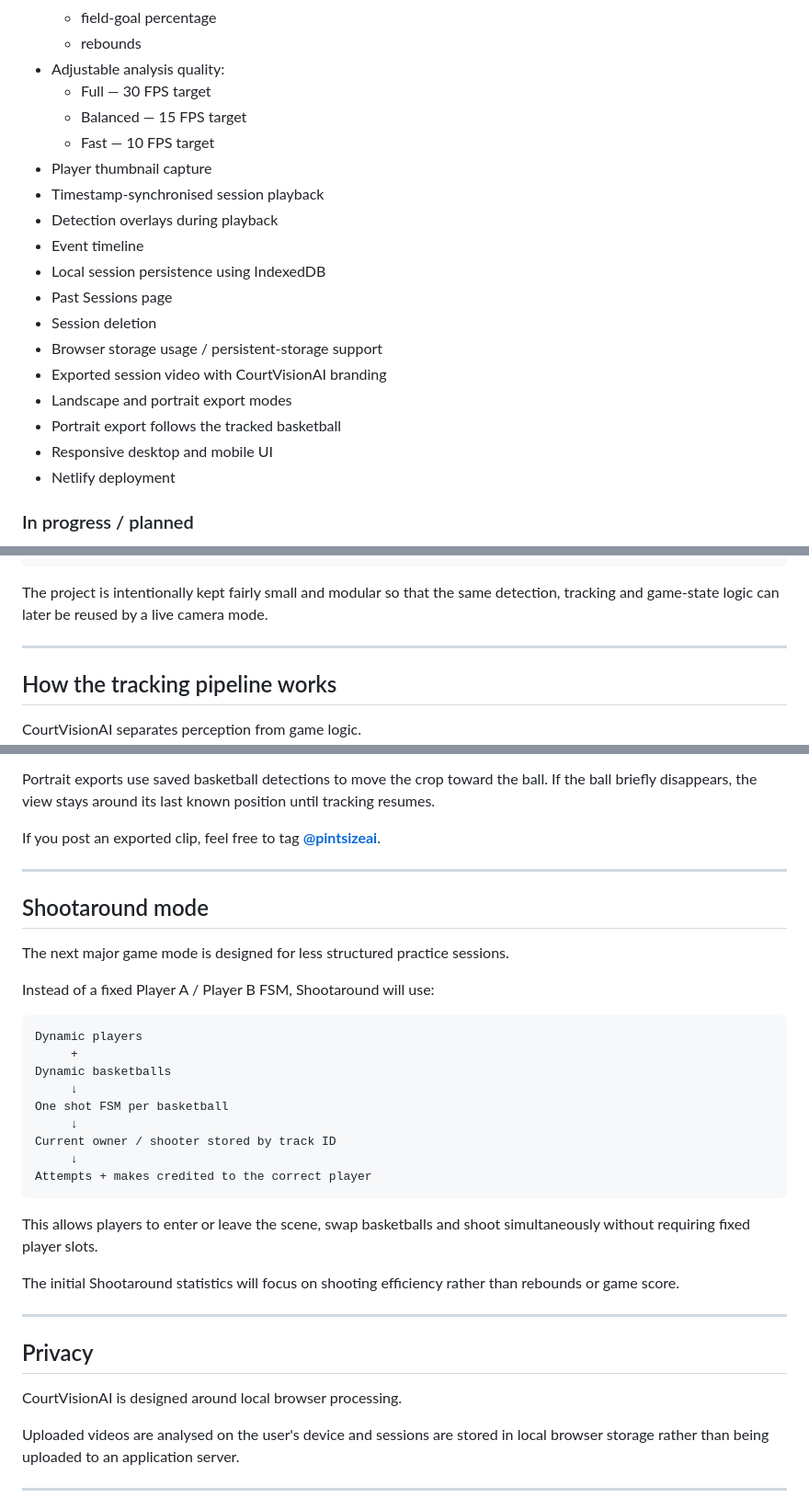
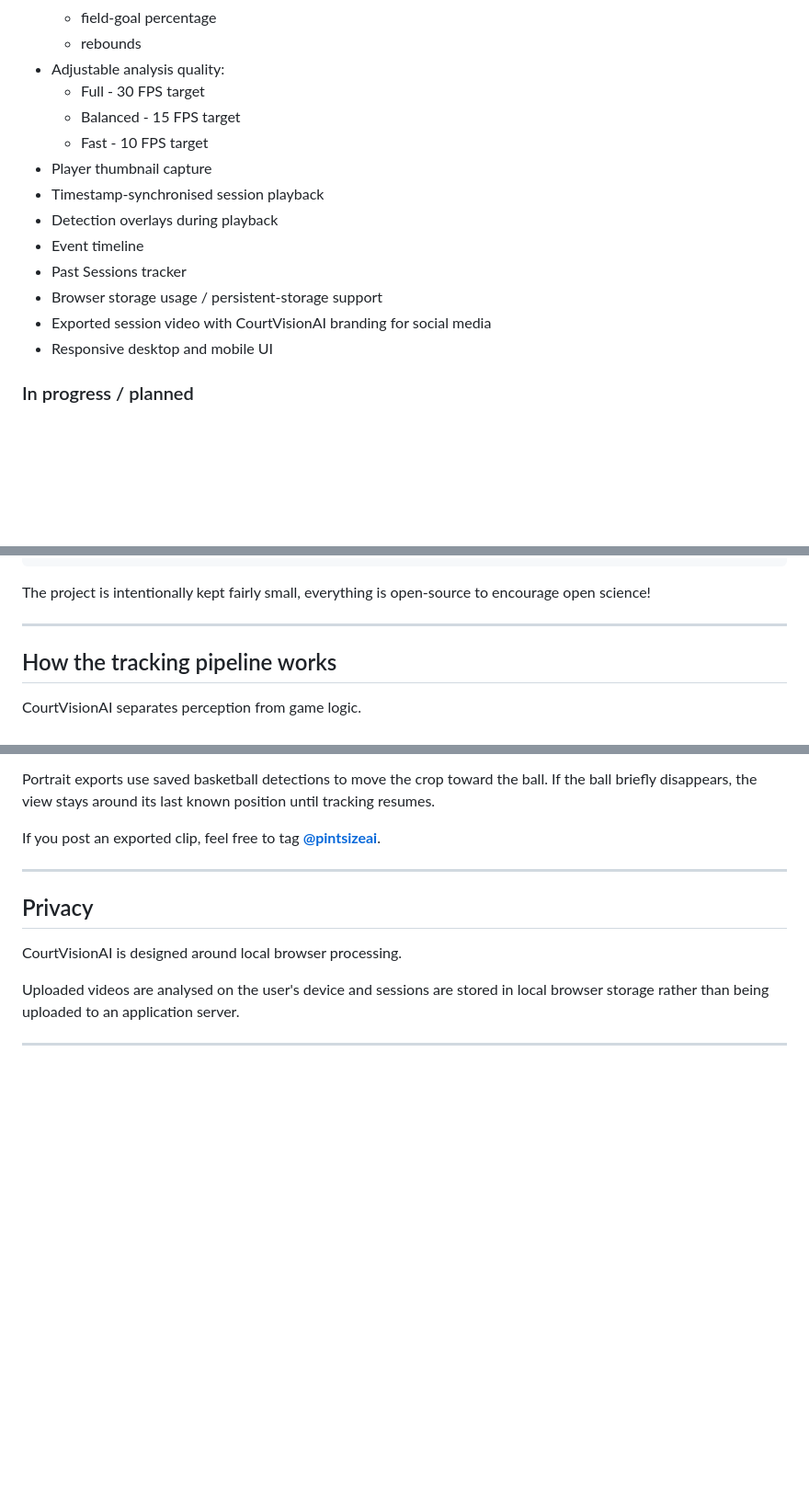
Before and after one commit to team-daniel/CourtVisionAI, a Markdown page: README.md, 3 parts joined by grey strips. Shown at 92% size. Rendered like a GitHub page; blank space fills up the shorter version.

Commit message:
Changed README text

````diff
--- a/README.md
+++ b/README.md
@@ -67,22 +67,17 @@ The focus is currently on simple side-view basketball footage where the basket,
   - field-goal percentage
   - rebounds
 - Adjustable analysis quality:
-  - Full — 30 FPS target
-  - Balanced — 15 FPS target
-  - Fast — 10 FPS target
+  - Full - 30 FPS target
+  - Balanced - 15 FPS target
+  - Fast - 10 FPS target
 - Player thumbnail capture
 - Timestamp-synchronised session playback
 - Detection overlays during playback
 - Event timeline
-- Local session persistence using IndexedDB
-- Past Sessions page
-- Session deletion
+- Past Sessions tracker
 - Browser storage usage / persistent-storage support
-- Exported session video with CourtVisionAI branding
-- Landscape and portrait export modes
-- Portrait export follows the tracked basketball
+- Exported session video with CourtVisionAI branding for social media
 - Responsive desktop and mobile UI
-- Netlify deployment
 
 ### In progress / planned
 
@@ -202,7 +178,7 @@ CourtVisionAI/
 └── vite.config.ts
 ```
 
-The project is intentionally kept fairly small and modular so that the same detection, tracking and game-state logic can later be reused by a live camera mode.
+The project is intentionally kept fairly small, everything is open-source to encourage open science!
 
 ---
 
@@ -279,30 +255,6 @@ If you post an exported clip, feel free to tag **[@pintsizeai](https://www.tikto
 
 ---
 
-## Shootaround mode
-
-The next major game mode is designed for less structured practice sessions.
-
-Instead of a fixed Player A / Player B FSM, Shootaround will use:
-
-```text
-Dynamic players
-     +
-Dynamic basketballs
-     ↓
-One shot FSM per basketball
-     ↓
-Current owner / shooter stored by track ID
-     ↓
-Attempts + makes credited to the correct player
-```
-
-This allows players to enter or leave the scene, swap basketballs and shoot simultaneously without requiring fixed player slots.
-
-The initial Shootaround statistics will focus on shooting efficiency rather than rebounds or game score.
-
----
-
 ## Privacy
 
 CourtVisionAI is designed around local browser processing.
````
Also changed, not shown: other parts of README.md (+0 -19 lines).
